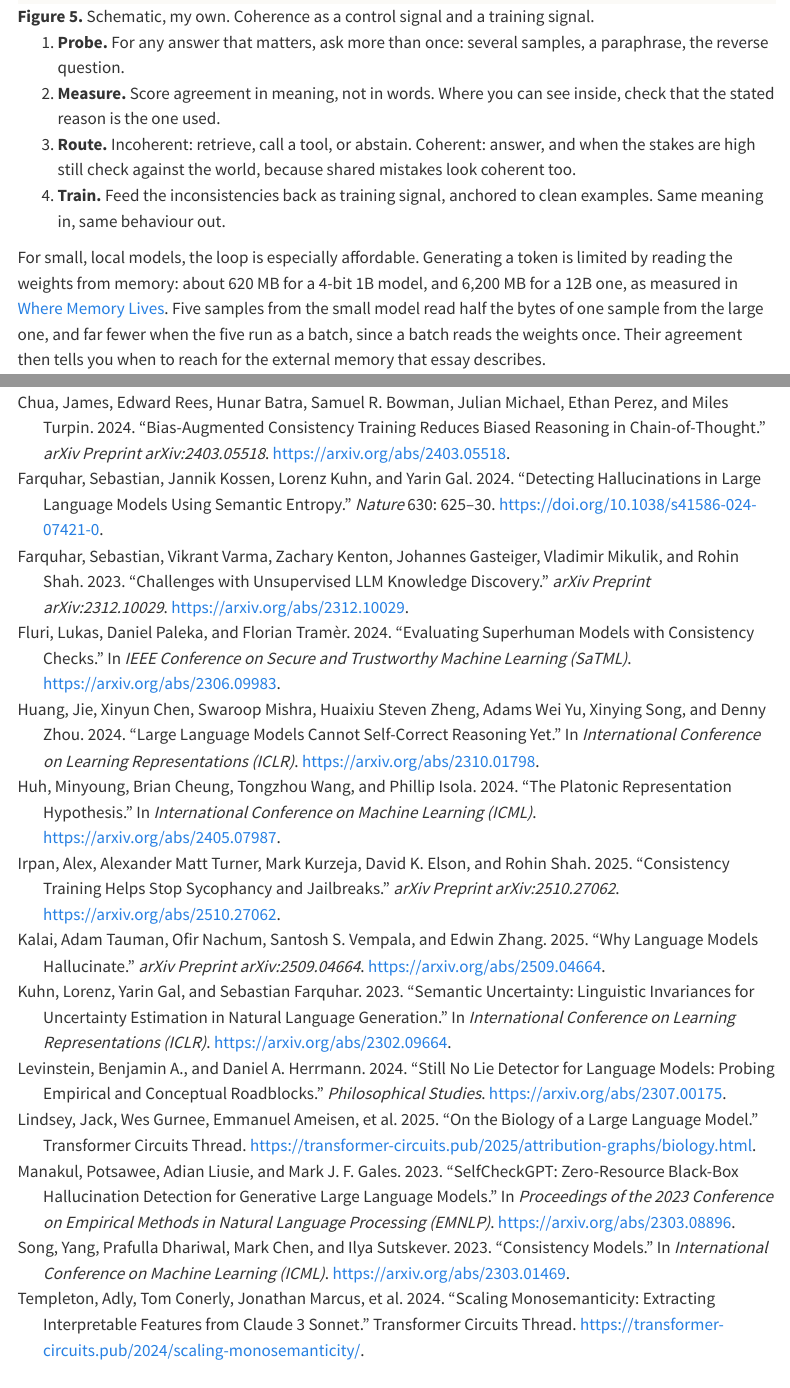
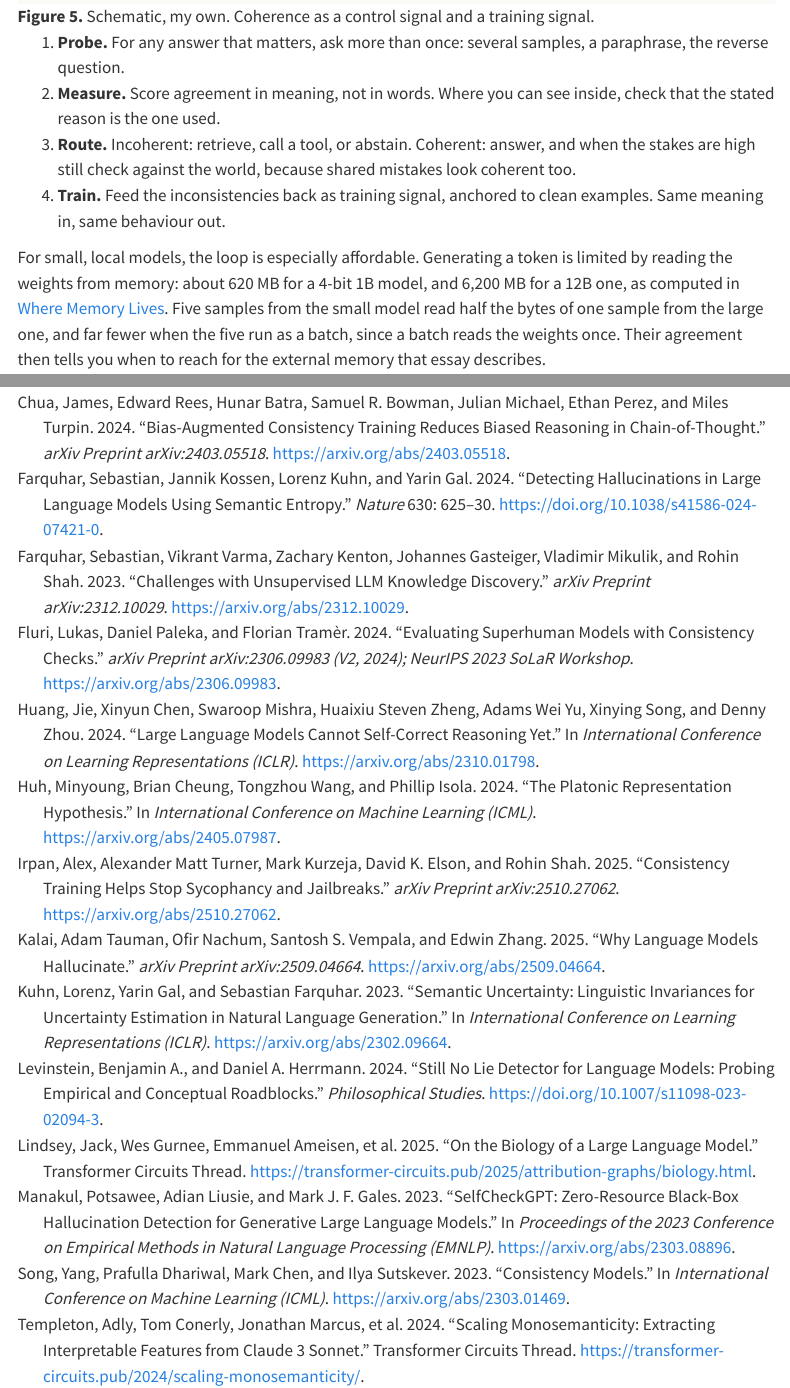
Before and after one commit to scuenat/scuenat.github.io, a Quarto document (posts/2026-10-27-coherence/index.qmd): the page in a window 1100 px wide, from 6180 px down, and a second part further down, joined at a grey line. Rendered offline with R 4.5, knitr and Pandoc in place of Quarto, with nearby package versions; menus at the side of the page are left out.

Commit message:
Coherence draft: correct Fluri venue, add Levinstein DOI, 'computed' not 'measured'
Co-Authored-By: Claude Opus 5.5 <noreply@anthropic.com>
Claude-Session: https://claude.ai/code/session_01Hj2T4ZftxhbKfx9YPE4eJe

```diff
--- a/posts/2026-10-27-coherence/index.qmd
+++ b/posts/2026-10-27-coherence/index.qmd
@@ -117,7 +117,7 @@ Put together, the pieces give a loop (Figure 5).
 3. **Route.** Incoherent: retrieve, call a tool, or abstain. Coherent: answer, and when the stakes are high still check against the world, because shared mistakes look coherent too.
 4. **Train.** Feed the inconsistencies back as training signal, anchored to clean examples. Same meaning in, same behaviour out.
 
-For small, local models, the loop is especially affordable. Generating a token is limited by reading the weights from memory: about 620 MB for a 4-bit 1B model, and 6,200 MB for a 12B one, as measured in [Where Memory Lives](../2026-10-26-where-memory-lives/index.qmd). Five samples from the small model read half the bytes of one sample from the large one, and far fewer when the five run as a batch, since a batch reads the weights once. Their agreement then tells you when to reach for the external memory that essay describes.
+For small, local models, the loop is especially affordable. Generating a token is limited by reading the weights from memory: about 620 MB for a 4-bit 1B model, and 6,200 MB for a 12B one, as computed in [Where Memory Lives](../2026-10-26-where-memory-lives/index.qmd). Five samples from the small model read half the bytes of one sample from the large one, and far fewer when the five run as a batch, since a batch reads the weights once. Their agreement then tells you when to reach for the external memory that essay describes.
 
 ## 7. Conclusion
 
--- a/posts/2026-10-27-coherence/references.bib
+++ b/posts/2026-10-27-coherence/references.bib
@@ -3,7 +3,7 @@
 @article{farquhar2024, author={Farquhar, Sebastian and Kossen, Jannik and Kuhn, Lorenz and Gal, Yarin}, title={Detecting Hallucinations in Large Language Models Using Semantic Entropy}, journal={Nature}, volume={630}, pages={625--630}, year={2024}, doi={10.1038/s41586-024-07421-0}}
 @inproceedings{manakul2023, author={Manakul, Potsawee and Liusie, Adian and Gales, Mark J. F.}, title={{SelfCheckGPT}: Zero-Resource Black-Box Hallucination Detection for Generative Large Language Models}, booktitle={Proceedings of the 2023 Conference on Empirical Methods in Natural Language Processing (EMNLP)}, year={2023}, url={https://arxiv.org/abs/2303.08896}}
 @inproceedings{berglund2024, author={Berglund, Lukas and Tong, Meg and Kaufmann, Max and Balesni, Mikita and Stickland, Asa Cooper and Korbak, Tomasz and Evans, Owain}, title={The Reversal Curse: {LLMs} Trained on ``{A} is {B}'' Fail to Learn ``{B} is {A}''}, booktitle={International Conference on Learning Representations (ICLR)}, year={2024}, url={https://arxiv.org/abs/2309.12288}}
-@inproceedings{fluri2024, author={Fluri, Lukas and Paleka, Daniel and Tram{\`e}r, Florian}, title={Evaluating Superhuman Models with Consistency Checks}, booktitle={IEEE Conference on Secure and Trustworthy Machine Learning (SaTML)}, year={2024}, url={https://arxiv.org/abs/2306.09983}}
+@article{fluri2024, author={Fluri, Lukas and Paleka, Daniel and Tram{\`e}r, Florian}, title={Evaluating Superhuman Models with Consistency Checks}, journal={arXiv preprint arXiv:2306.09983 (v2, 2024); NeurIPS 2023 SoLaR workshop}, year={2024}, url={https://arxiv.org/abs/2306.09983}}
 @inproceedings{burns2023, author={Burns, Collin and Ye, Haotian and Klein, Dan and Steinhardt, Jacob}, title={Discovering Latent Knowledge in Language Models Without Supervision}, booktitle={International Conference on Learning Representations (ICLR)}, year={2023}, url={https://arxiv.org/abs/2212.03827}}
 @inproceedings{turpin2023, author={Turpin, Miles and Michael, Julian and Perez, Ethan and Bowman, Samuel R.}, title={Language Models Don't Always Say What They Think: Unfaithful Explanations in Chain-of-Thought Prompting}, booktitle={Advances in Neural Information Processing Systems (NeurIPS)}, year={2023}, url={https://arxiv.org/abs/2305.04388}}
 @article{chen2025cot, author={Chen, Yanda and Benton, Joe and Radhakrishnan, Ansh and others and Perez, Ethan}, title={Reasoning Models Don't Always Say What They Think}, journal={arXiv preprint arXiv:2505.05410}, year={2025}, url={https://arxiv.org/abs/2505.05410}}
@@ -19,5 +19,5 @@
 @misc{templeton2024, author={Templeton, Adly and Conerly, Tom and Marcus, Jonathan and others}, title={Scaling Monosemanticity: Extracting Interpretable Features from {Claude 3 Sonnet}}, year={2024}, howpublished={Transformer Circuits Thread}, url={https://transformer-circuits.pub/2024/scaling-monosemanticity/}}
 @misc{lindsey2025, author={Lindsey, Jack and Gurnee, Wes and Ameisen, Emmanuel and others}, title={On the Biology of a Large Language Model}, year={2025}, howpublished={Transformer Circuits Thread}, url={https://transformer-circuits.pub/2025/attribution-graphs/biology.html}}
 @article{farquhar2023ccs, author={Farquhar, Sebastian and Varma, Vikrant and Kenton, Zachary and Gasteiger, Johannes and Mikulik, Vladimir and Shah, Rohin}, title={Challenges with Unsupervised {LLM} Knowledge Discovery}, journal={arXiv preprint arXiv:2312.10029}, year={2023}, url={https://arxiv.org/abs/2312.10029}}
-@article{levinstein2024, author={Levinstein, Benjamin A. and Herrmann, Daniel A.}, title={Still No Lie Detector for Language Models: Probing Empirical and Conceptual Roadblocks}, journal={Philosophical Studies}, year={2024}, url={https://arxiv.org/abs/2307.00175}}
+@article{levinstein2024, author={Levinstein, Benjamin A. and Herrmann, Daniel A.}, title={Still No Lie Detector for Language Models: Probing Empirical and Conceptual Roadblocks}, journal={Philosophical Studies}, year={2024}, doi={10.1007/s11098-023-02094-3}, url={https://arxiv.org/abs/2307.00175}}
 @inproceedings{tian2023, author={Tian, Katherine and Mitchell, Eric and Zhou, Allan and Sharma, Archit and Rafailov, Rafael and Yao, Huaxiu and Finn, Chelsea and Manning, Christopher D.}, title={Just Ask for Calibration: Strategies for Eliciting Calibrated Confidence Scores from Language Models Fine-Tuned with Human Feedback}, booktitle={Proceedings of the 2023 Conference on Empirical Methods in Natural Language Processing (EMNLP)}, year={2023}, url={https://arxiv.org/abs/2305.14975}}
```
